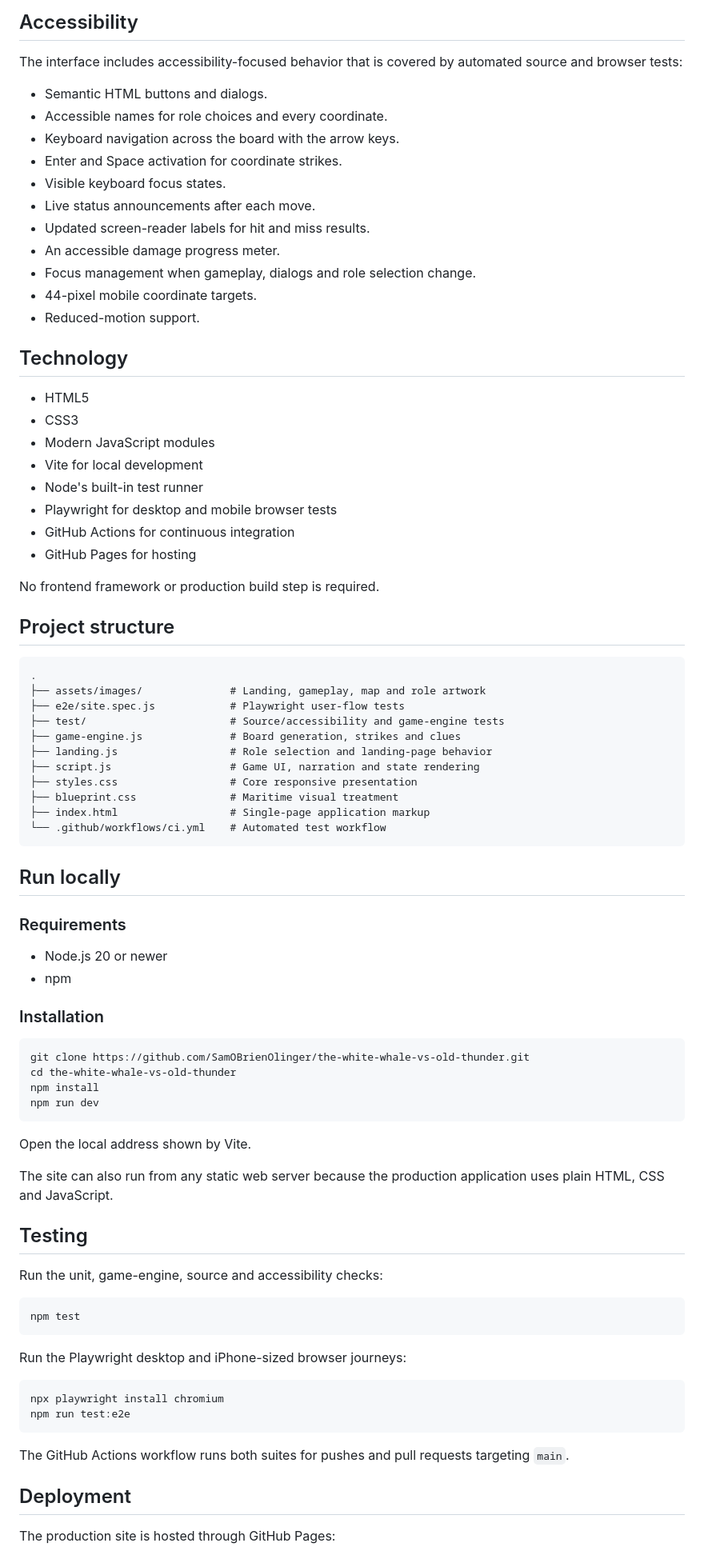
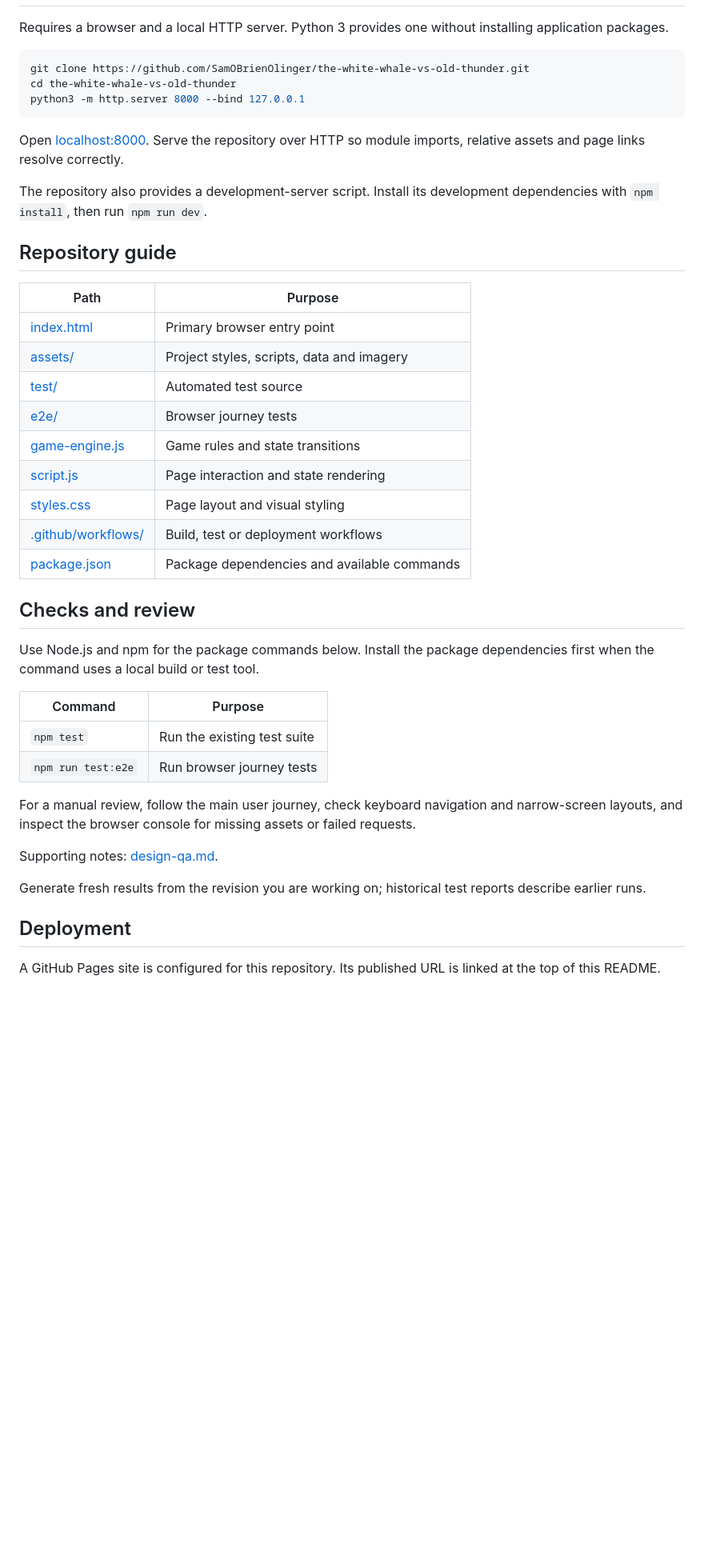
Before and after one commit to SamOBrienOlinger/the-white-whale-vs-old-thunder, a Markdown page: README.md, the part around one of its changes. Shown at 80% size. GitHub-like rendering; blank space fills up the shorter version.

Commit message:
docs: improve README clarity, setup, navigation and project credits

````diff
--- a/README.md
+++ b/README.md
@@ -48,86 +27,45 @@ Cast Ahab's harpoons toward the hidden White Whale. Two true harpoons bring Moby
-## Accessibility
-
-The interface includes accessibility-focused behavior that is covered by automated source and browser tests:
-
-- Semantic HTML buttons and dialogs.
-- Accessible names for role choices and every coordinate.
-- Keyboard navigation across the board with the arrow keys.
-- Enter and Space activation for coordinate strikes.
-- Visible keyboard focus states.
-- Live status announcements after each move.
-- Updated screen-reader labels for hit and miss results.
-- An accessible damage progress meter.
-- Focus management when gameplay, dialogs and role selection change.
-- 44-pixel mobile coordinate targets.
-- Reduced-motion support.
-
-## Technology
-
-- HTML5
-- CSS3
-- Modern JavaScript modules
-- Vite for local development
-- Node's built-in test runner
-- Playwright for desktop and mobile browser tests
-- GitHub Actions for continuous integration
-- GitHub Pages for hosting
-
-No frontend framework or production build step is required.
-
-## Project structure
-
-```text
-.
-├── assets/images/              # Landing, gameplay, map and role artwork
-├── e2e/site.spec.js            # Playwright user-flow tests
-├── test/                       # Source/accessibility and game-engine tests
-├── game-engine.js              # Board generation, strikes and clues
-├── landing.js                  # Role selection and landing-page behavior
-├── script.js                   # Game UI, narration and state rendering
-├── styles.css                  # Core responsive presentation
-├── blueprint.css               # Maritime visual treatment
-├── index.html                  # Single-page application markup
-└── .github/workflows/ci.yml    # Automated test workflow
-```
-
-## Run locally
-
-### Requirements
-
-- Node.js 20 or newer
-- npm
-
-### Installation
+Requires a browser and a local HTTP server. Python 3 provides one without installing application packages.
 
 ```bash
 git clone https://github.com/SamOBrienOlinger/the-white-whale-vs-old-thunder.git
 cd the-white-whale-vs-old-thunder
-npm install
-npm run dev
+python3 -m http.server 8000 --bind 127.0.0.1
 ```
 
-Open the local address shown by Vite.
+Open [localhost:8000](http://localhost:8000). Serve the repository over HTTP so module imports, relative assets and page links resolve correctly.
 
-The site can also run from any static web server because the production application uses plain HTML, CSS and JavaScript.
+The repository also provides a development-server script. Install its development dependencies with `npm install`, then run `npm run dev`.
 
-## Testing
+## Repository guide
 
-Run the unit, game-engine, source and accessibility checks:
+| Path | Purpose |
+| --- | --- |
+| [index.html](index.html) | Primary browser entry point |
+| [assets/](assets/) | Project styles, scripts, data and imagery |
+| [test/](test/) | Automated test source |
+| [e2e/](e2e/) | Browser journey tests |
+| [game-engine.js](game-engine.js) | Game rules and state transitions |
+| [script.js](script.js) | Page interaction and state rendering |
+| [styles.css](styles.css) | Page layout and visual styling |
+| [.github/workflows/](.github/workflows/) | Build, test or deployment workflows |
+| [package.json](package.json) | Package dependencies and available commands |
 
-```bash
-npm test
-```
+## Checks and review
 
-Run the Playwright desktop and iPhone-sized browser journeys:
+Use Node.js and npm for the package commands below. Install the package dependencies first when the command uses a local build or test tool.
 
-```bash
-npx playwright install chromium
-npm run test:e2e
-```
+| Command | Purpose |
+| --- | --- |
+| `npm test` | Run the existing test suite |
+| `npm run test:e2e` | Run browser journey tests |
 
-The GitHub Actions workflow runs both suites for pushes and pull requests targeting `main`.
+For a manual review, follow the main user journey, check keyboard navigation and narrow-screen layouts, and inspect the browser console for missing assets or failed requests.
+
+Supporting notes: [design-qa.md](design-qa.md).
+
+Generate fresh results from the revision you are working on; historical test reports describe earlier runs.
 
 ## Deployment
 
-The production site is hosted through GitHub Pages:
+A GitHub Pages site is configured for this repository. Its published URL is linked at the top of this README.
 
````
Also changed, not shown: other parts of README.md (+24 -41 lines).
